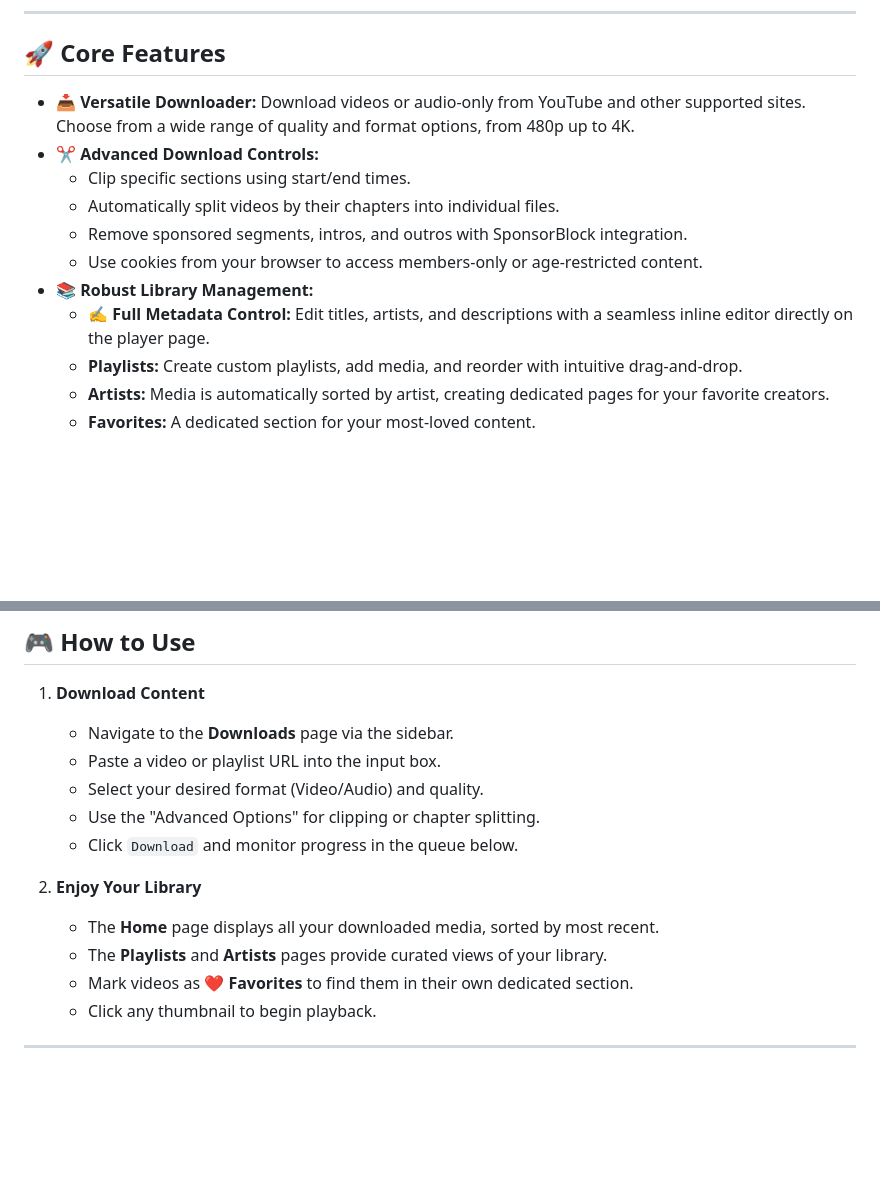
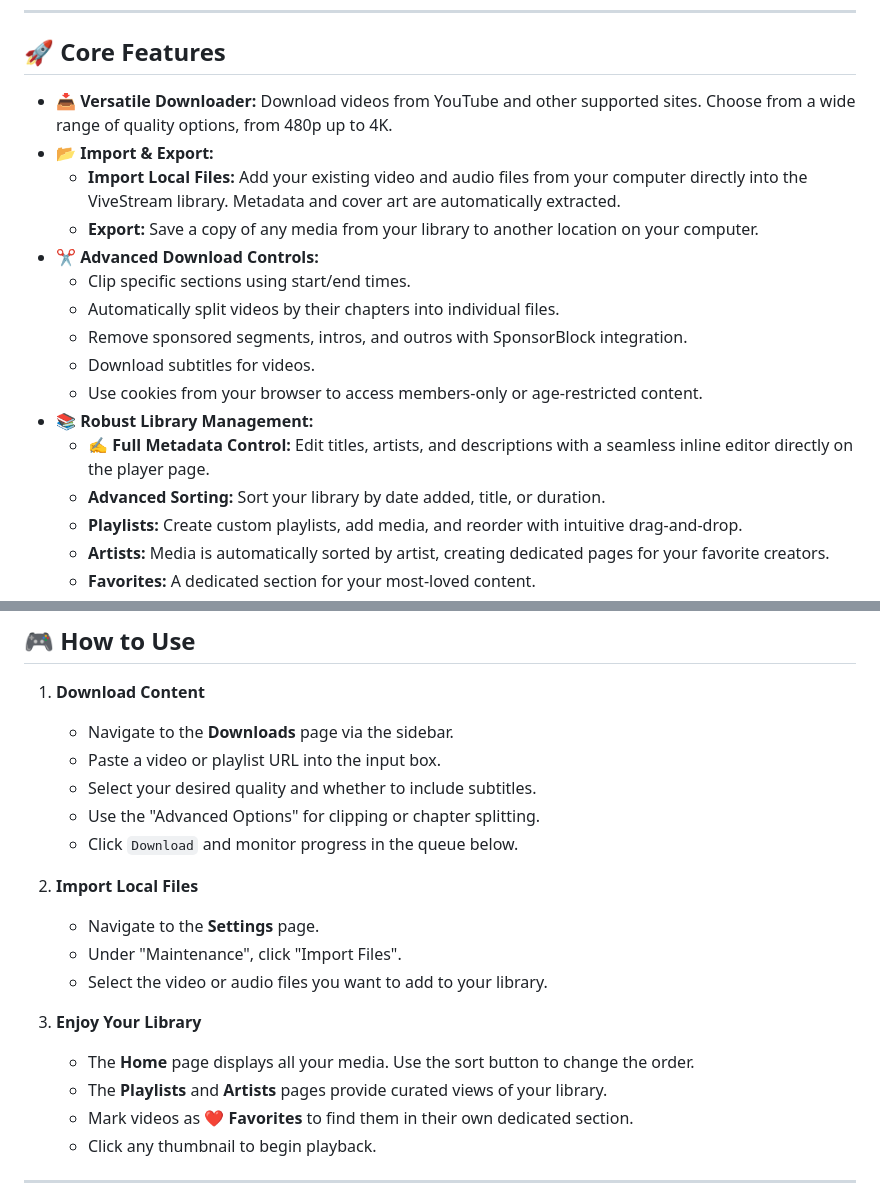
Before and after one commit to Md-Siam-Mia-Man/ViveStream-Revived, a Markdown page: README.md, 2 parts joined by grey strips. Drawn GitHub-style; blank space fills up the shorter version.

```diff
--- a/README.md
+++ b/README.md
@@ -21,14 +21,19 @@ Welcome! **ViveStream** is a modern, offline-first media player built for those
 
 ## 🚀 Core Features
 
-- 📥 **Versatile Downloader:** Download videos or audio-only from YouTube and other supported sites. Choose from a wide range of quality and format options, from 480p up to 4K.
+- 📥 **Versatile Downloader:** Download videos from YouTube and other supported sites. Choose from a wide range of quality options, from 480p up to 4K.
+- 📂 **Import & Export:**
+  - **Import Local Files:** Add your existing video and audio files from your computer directly into the ViveStream library. Metadata and cover art are automatically extracted.
+  - **Export:** Save a copy of any media from your library to another location on your computer.
 - ✂️ **Advanced Download Controls:**
   - Clip specific sections using start/end times.
   - Automatically split videos by their chapters into individual files.
   - Remove sponsored segments, intros, and outros with SponsorBlock integration.
+  - Download subtitles for videos.
   - Use cookies from your browser to access members-only or age-restricted content.
 - 📚 **Robust Library Management:**
   - **✍️ Full Metadata Control:** Edit titles, artists, and descriptions with a seamless inline editor directly on the player page.
+  - **Advanced Sorting:** Sort your library by date added, title, or duration.
   - **Playlists:** Create custom playlists, add media, and reorder with intuitive drag-and-drop.
   - **Artists:** Media is automatically sorted by artist, creating dedicated pages for your favorite creators.
   - **Favorites:** A dedicated section for your most-loved content.
@@ -77,12 +82,17 @@ Welcome! **ViveStream** is a modern, offline-first media player built for those
 1.  **Download Content**
     - Navigate to the **Downloads** page via the sidebar.
     - Paste a video or playlist URL into the input box.
-    - Select your desired format (Video/Audio) and quality.
+    - Select your desired quality and whether to include subtitles.
     - Use the "Advanced Options" for clipping or chapter splitting.
     - Click `Download` and monitor progress in the queue below.
 
-2.  **Enjoy Your Library**
-    - The **Home** page displays all your downloaded media, sorted by most recent.
+2.  **Import Local Files**
+    - Navigate to the **Settings** page.
+    - Under "Maintenance", click "Import Files".
+    - Select the video or audio files you want to add to your library.
+
+3.  **Enjoy Your Library**
+    - The **Home** page displays all your media. Use the sort button to change the order.
     - The **Playlists** and **Artists** pages provide curated views of your library.
     - Mark videos as ❤️ **Favorites** to find them in their own dedicated section.
     - Click any thumbnail to begin playback.
```
